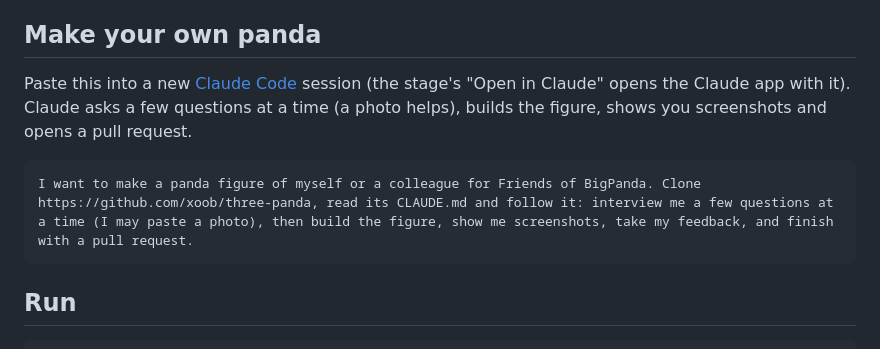
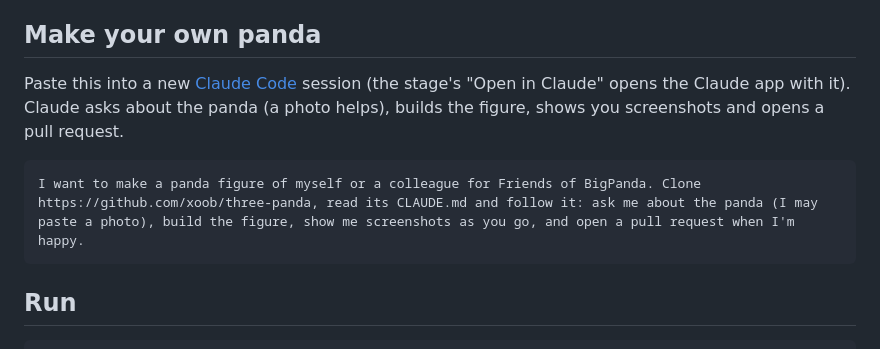
Before and after one commit to xoob/three-pandas, a Markdown page: README.md, the part around the change. GitHub-like rendering.

Commit message:
Make your own panda: lighter interview, early renders, filament-checked options, PR and preview link without being asked (lessons from the first run)

````diff
--- a/README.md
+++ b/README.md
@@ -10,12 +10,12 @@ figure. Live at **https://pandas.xoob.de**.
 ## Make your own panda
 
 Paste this into a new [Claude Code](https://claude.com/claude-code) session
-(the stage's "Open in Claude" opens the Claude app with it). Claude asks a few
-questions at a time (a photo helps), builds the figure, shows you screenshots
-and opens a pull request.
+(the stage's "Open in Claude" opens the Claude app with it). Claude asks about
+the panda (a photo helps), builds the figure, shows you screenshots and opens
+a pull request.
 
 ```text
-I want to make a panda figure of myself or a colleague for Friends of BigPanda. Clone https://github.com/xoob/three-panda, read its CLAUDE.md and follow it: interview me a few questions at a time (I may paste a photo), then build the figure, show me screenshots, take my feedback, and finish with a pull request.
+I want to make a panda figure of myself or a colleague for Friends of BigPanda. Clone https://github.com/xoob/three-panda, read its CLAUDE.md and follow it: ask me about the panda (I may paste a photo), build the figure, show me screenshots as you go, and open a pull request when I'm happy.
 ```
 
 ## Run
````
Also changed, not shown: CLAUDE.md (+64 -35 lines).
